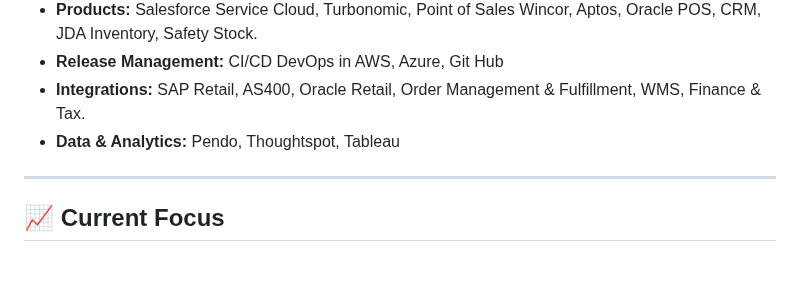
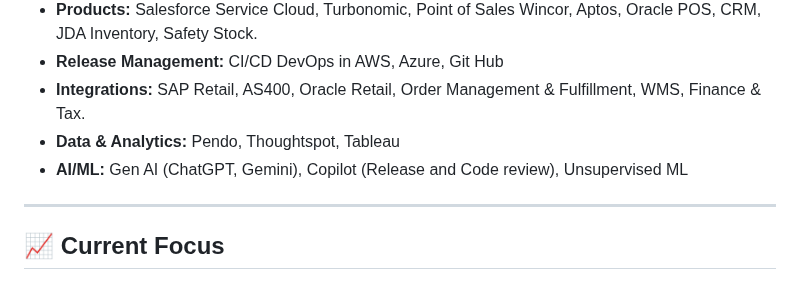
Before and after one commit to rajeshkanna-pm/As-A-Product-Manager, a Markdown page: README.md, the part around the change. Drawn GitHub-style.

```diff
--- a/README.md
+++ b/README.md
@@ -56,6 +56,7 @@ I am a product leader focused on bridging the gap between technical infrastructu
 * **Release Management:** CI/CD DevOps in AWS, Azure, Git Hub
 * **Integrations:** SAP Retail, AS400, Oracle Retail, Order Management & Fulfillment, WMS, Finance & Tax.
 * **Data & Analytics:** Pendo, Thoughtspot, Tableau
+* **AI/ML:** Gen AI (ChatGPT, Gemini), Copilot (Release and Code review), Unsupervised ML
 
 ---
 
```
